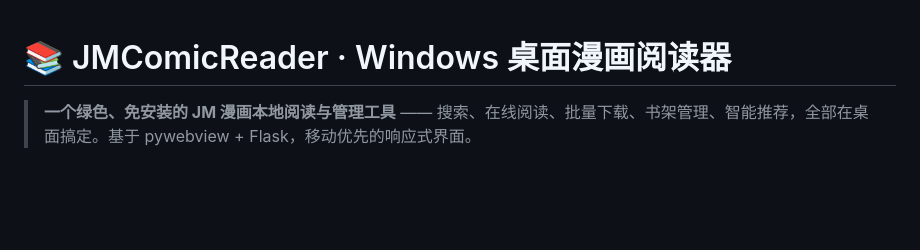
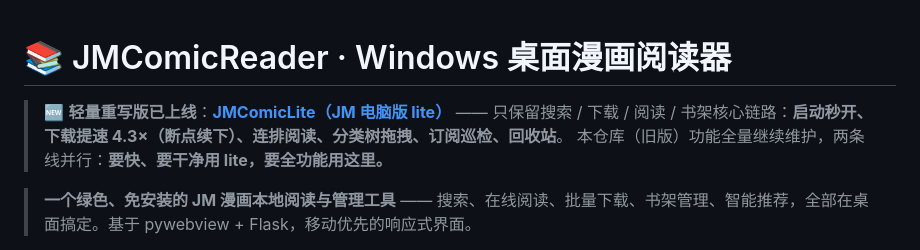
Before and after one commit to chenxi101w/JMComicReader, a Markdown page: README.md, the part around the change. Rendered like a GitHub page; blank space fills up the shorter version.

Commit message:
docs: README 顶部添加轻量版 JMComicLite 项目引导

```diff
--- a/README.md
+++ b/README.md
@@ -1,4 +1,8 @@
 # 📚 JMComicReader · Windows 桌面漫画阅读器
+
+> 🆕 **轻量重写版已上线**：[**JMComicLite（JM 电脑版 lite）**](https://github.com/chenxi101w/JM-lite-windows) ——
+> 只保留搜索 / 下载 / 阅读 / 书架核心链路：**启动秒开、下载提速 4.3×（断点续下）、连排阅读、分类树拖拽、订阅巡检、回收站**。
+> 本仓库（旧版）功能全量继续维护，两条线并行：**要快、要干净用 lite，要全功能用这里。**
 
 > **一个绿色、免安装的 JM 漫画本地阅读与管理工具** —— 搜索、在线阅读、批量下载、书架管理、智能推荐，全部在桌面搞定。基于 pywebview + Flask，移动优先的响应式界面。
 
```
